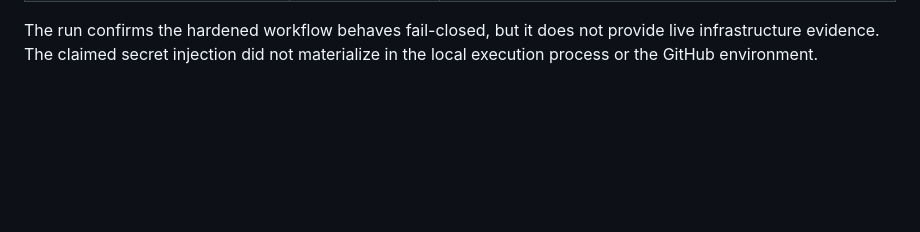
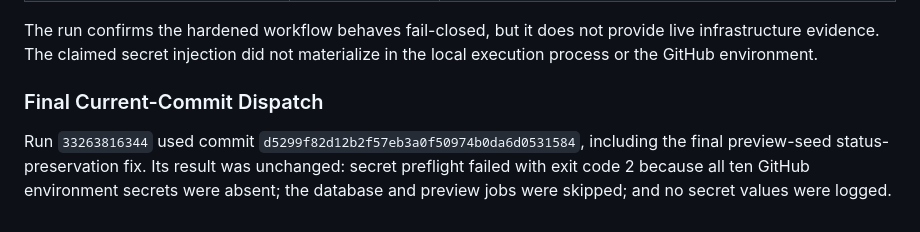
Before and after one commit to lyshabo/legal-services-platform-backend, a Markdown page: docs/vercel-supabase-migration-report.md, the part around the change. GitHub-like rendering; blank space fills up the shorter version.

Commit message:
Record final guarded verification dispatch

```diff
--- a/docs/vercel-supabase-migration-report.md
+++ b/docs/vercel-supabase-migration-report.md
@@ -194,3 +194,11 @@ secrets.
 The run confirms the hardened workflow behaves fail-closed, but it does not
 provide live infrastructure evidence. The claimed secret injection did not
 materialize in the local execution process or the GitHub environment.
+
+### Final Current-Commit Dispatch
+
+Run `33263816344` used commit
+`d5299f82d12b2f57eb3a0f50974b0da6d0531584`, including the final preview-seed
+status-preservation fix. Its result was unchanged: secret preflight failed with
+exit code 2 because all ten GitHub environment secrets were absent; the
+database and preview jobs were skipped; and no secret values were logged.
```
